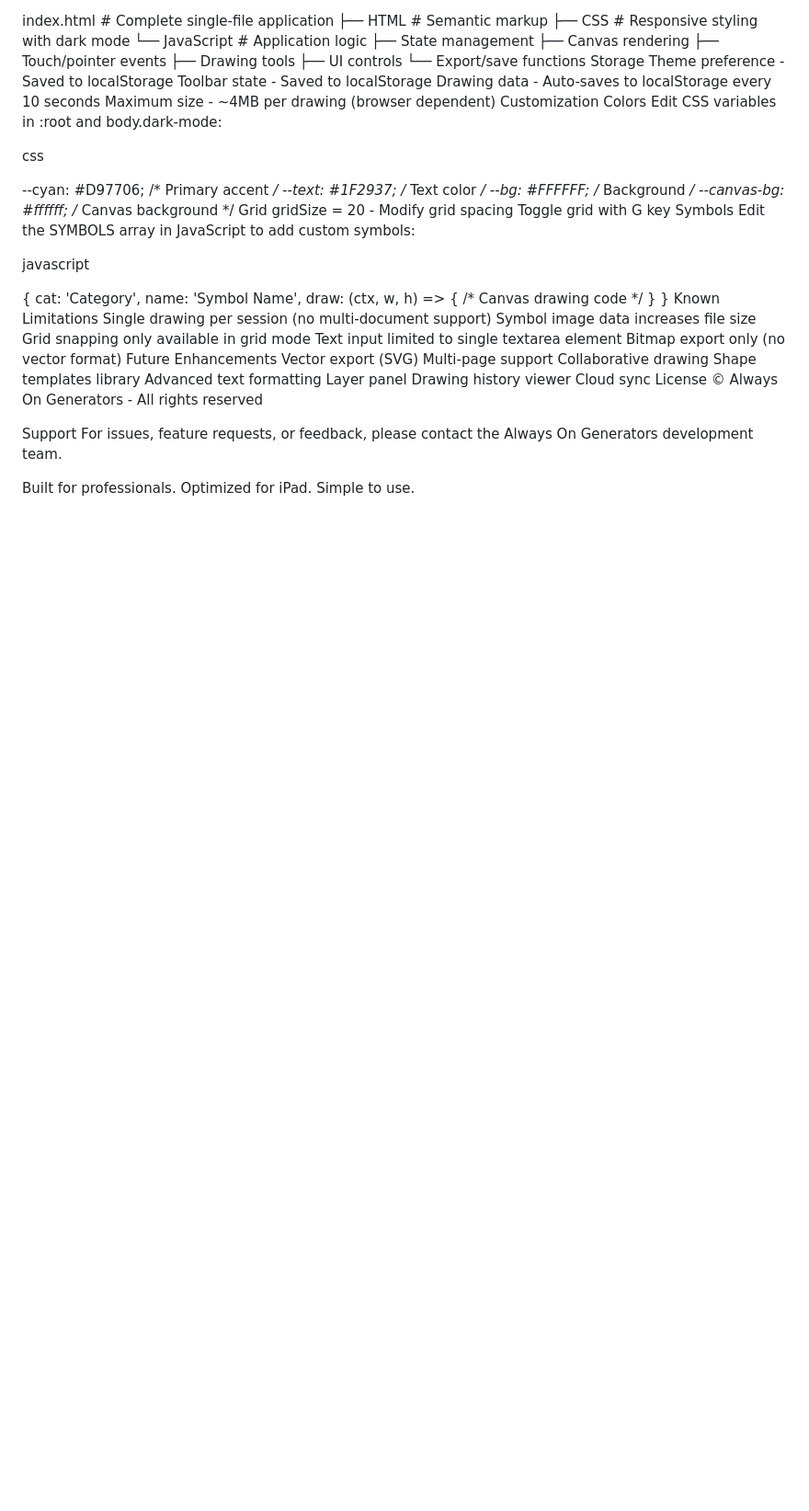
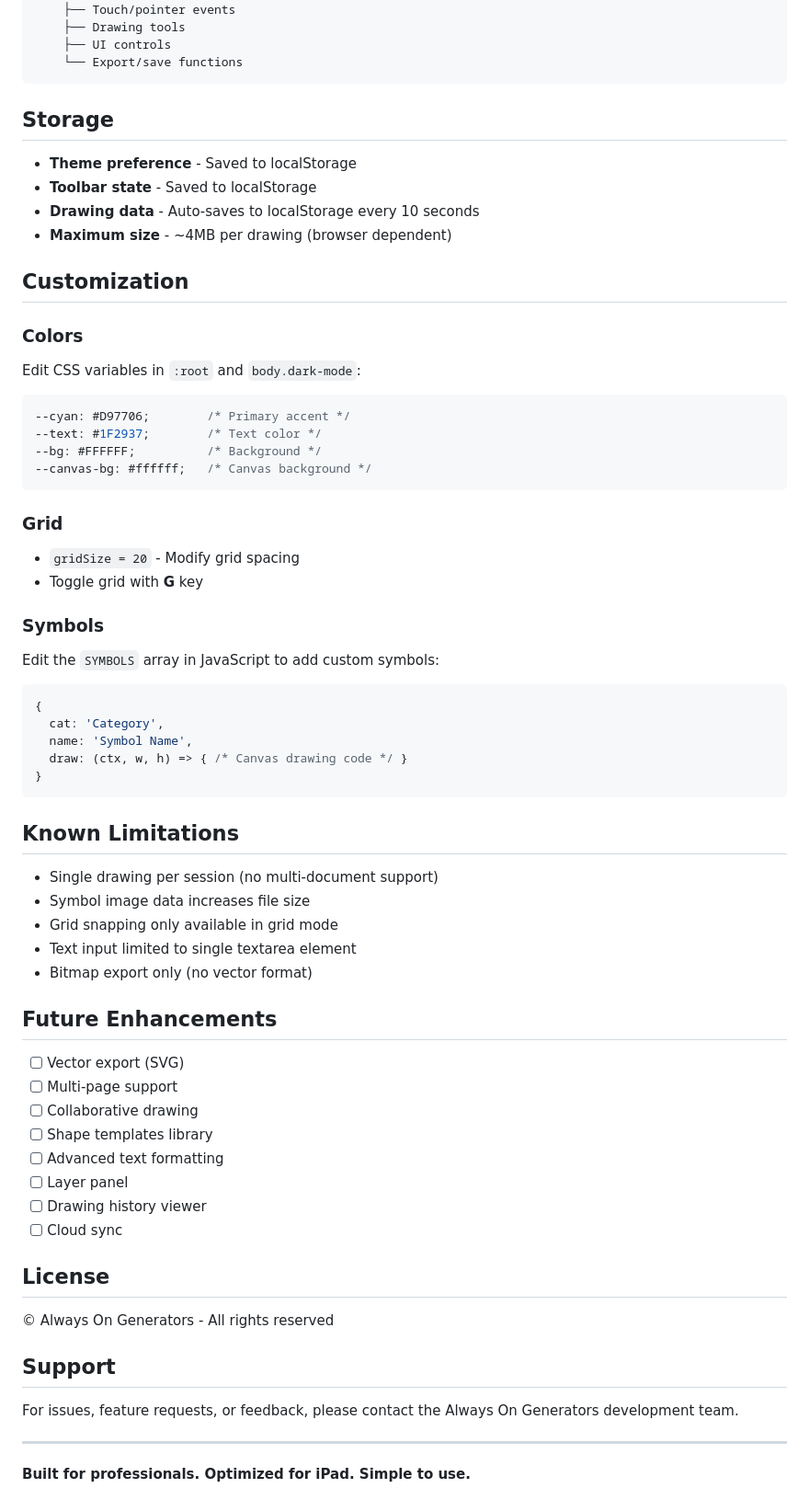
Before and after one commit to BrandonAOG/Sketchpad, a Markdown page: README.md, the part around one of its changes. Shown at 92% size. GitHub-like rendering; blank space fills up the shorter version.

````diff
--- a/README.md
+++ b/README.md
@@ -123,55 +136,67 @@ index.html          # Complete single-file application
     ├── Drawing tools
     ├── UI controls
     └── Export/save functions
-Storage
-Theme preference - Saved to localStorage
-Toolbar state - Saved to localStorage
-Drawing data - Auto-saves to localStorage every 10 seconds
-Maximum size - ~4MB per drawing (browser dependent)
-Customization
-Colors
-Edit CSS variables in :root and body.dark-mode:
+```
 
-css
+## Storage
 
+- **Theme preference** - Saved to localStorage
+- **Toolbar state** - Saved to localStorage
+- **Drawing data** - Auto-saves to localStorage every 10 seconds
+- **Maximum size** - ~4MB per drawing (browser dependent)
 
+## Customization
+
+### Colors
+Edit CSS variables in `:root` and `body.dark-mode`:
+```css
 --cyan: #D97706;        /* Primary accent */
 --text: #1F2937;        /* Text color */
 --bg: #FFFFFF;          /* Background */
 --canvas-bg: #ffffff;   /* Canvas background */
-Grid
-gridSize = 20 - Modify grid spacing
-Toggle grid with G key
-Symbols
-Edit the SYMBOLS array in JavaScript to add custom symbols:
+```
 
-javascript
+### Grid
+- `gridSize = 20` - Modify grid spacing
+- Toggle grid with **G** key
 
-
+### Symbols
+Edit the `SYMBOLS` array in JavaScript to add custom symbols:
+```javascript
 {
   cat: 'Category',
   name: 'Symbol Name',
   draw: (ctx, w, h) => { /* Canvas drawing code */ }
 }
-Known Limitations
-Single drawing per session (no multi-document support)
-Symbol image data increases file size
-Grid snapping only available in grid mode
-Text input limited to single textarea element
-Bitmap export only (no vector format)
-Future Enhancements
- Vector export (SVG)
- Multi-page support
- Collaborative drawing
- Shape templates library
- Advanced text formatting
- Layer panel
- Drawing history viewer
- Cloud sync
-License
+```
+
+## Known Limitations
+
+- Single drawing per session (no multi-document support)
+- Symbol image data increases file size
+- Grid snapping only available in grid mode
+- Text input limited to single textarea element
+- Bitmap export only (no vector format)
+
+## Future Enhancements
+
+- [ ] Vector export (SVG)
+- [ ] Multi-page support
+- [ ] Collaborative drawing
+- [ ] Shape templates library
+- [ ] Advanced text formatting
+- [ ] Layer panel
+- [ ] Drawing history viewer
+- [ ] Cloud sync
+
+## License
+
 © Always On Generators - All rights reserved
 
-Support
+## Support
+
 For issues, feature requests, or feedback, please contact the Always On Generators development team.
 
-Built for professionals. Optimized for iPad. Simple to use.
+---
+
+**Built for professionals. Optimized for iPad. Simple to use.**
````
Also changed, not shown: other parts of README.md (+115 -102 lines).
